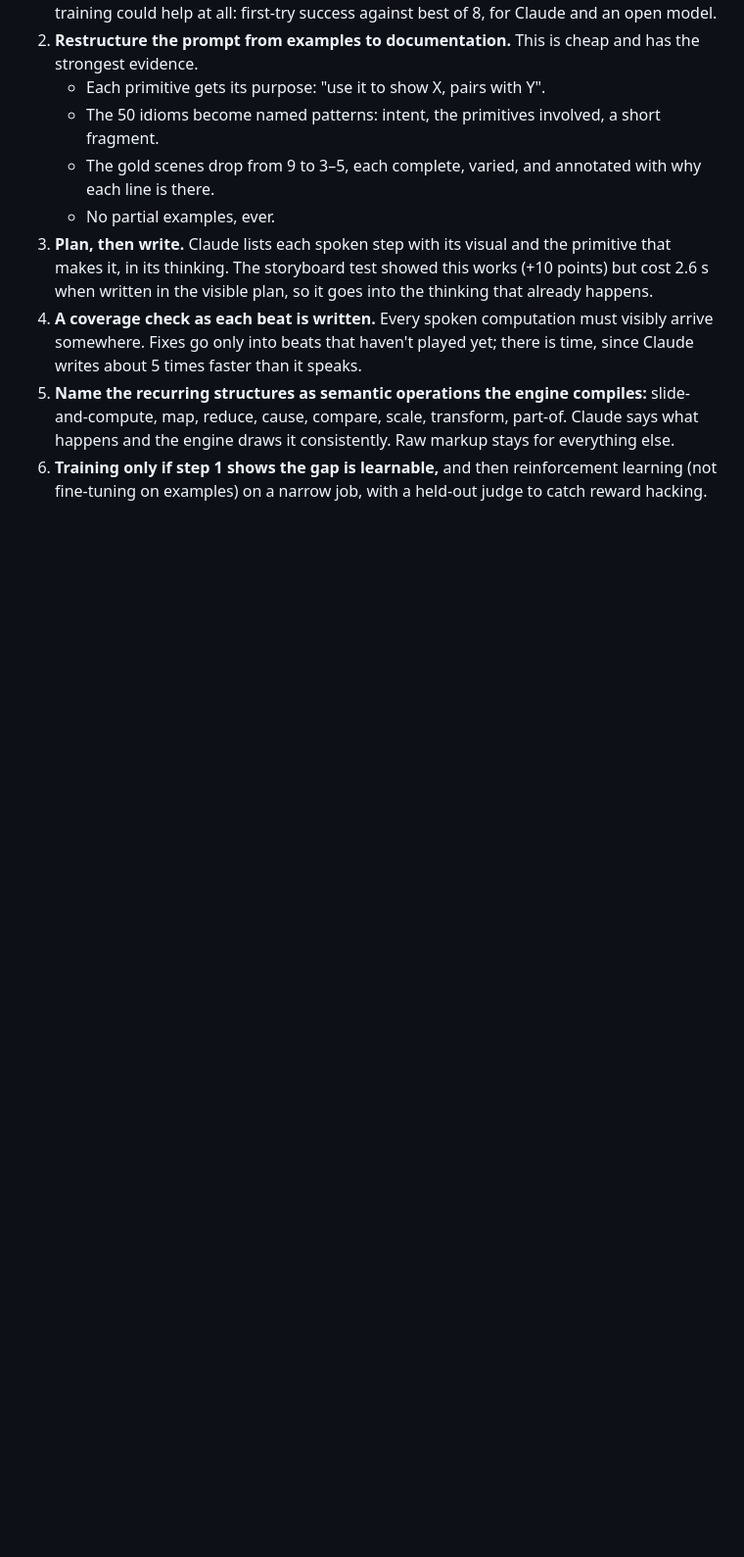
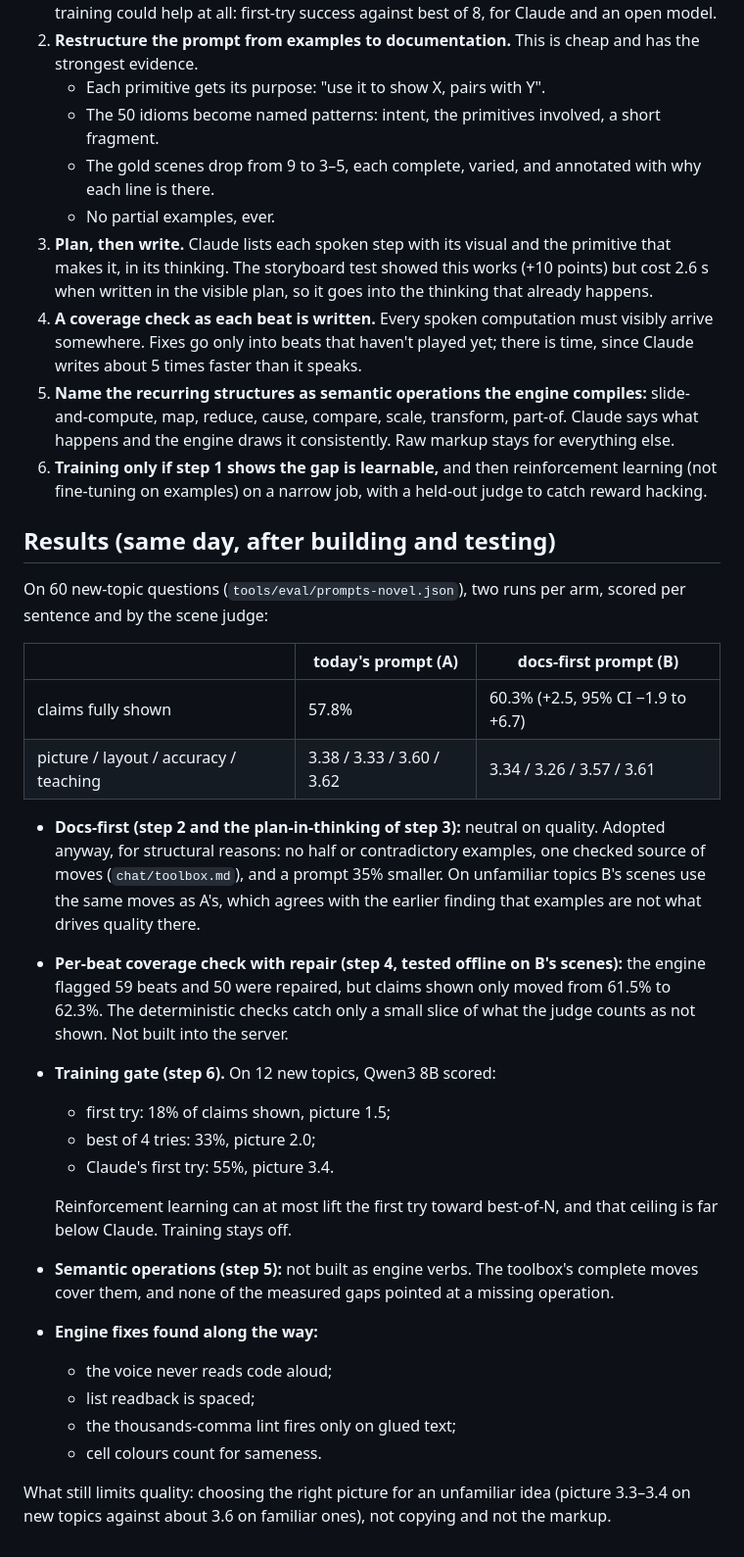
Before and after one commit to SohelDaniel/dan, a Markdown page: reports/Copying vs composing.md, the part around the change. Shown at 98% size. Drawn GitHub-style; blank space fills up the shorter version.

Commit message:
Report and handoff: what the docs-first prompt, the per-beat repair and the training gate measured; python blocks and pause-and-ask
Co-Authored-By: Claude Opus 5.5 <noreply@anthropic.com>

```diff
--- a/reports/Copying vs composing.md
+++ b/reports/Copying vs composing.md
@@ -60,3 +60,29 @@ Each scene's structural closeness to its nearest example (pairs of verbs and kin
    stays for everything else.
 6. **Training only if step 1 shows the gap is learnable,** and then reinforcement learning (not fine-tuning on examples)
    on a narrow job, with a held-out judge to catch reward hacking.
+
+## Results (same day, after building and testing)
+
+On 60 new-topic questions (`tools/eval/prompts-novel.json`), two runs per arm, scored per sentence and by the scene judge:
+
+| | today's prompt (A) | docs-first prompt (B) |
+|---|---|---|
+| claims fully shown | 57.8% | 60.3% (+2.5, 95% CI −1.9 to +6.7) |
+| picture / layout / accuracy / teaching | 3.38 / 3.33 / 3.60 / 3.62 | 3.34 / 3.26 / 3.57 / 3.61 |
+
+- **Docs-first (step 2 and the plan-in-thinking of step 3):** neutral on quality. Adopted anyway, for structural reasons: no half or contradictory examples, one checked source of moves (`chat/toolbox.md`), and a prompt 35% smaller. On unfamiliar topics B's scenes use the same moves as A's, which agrees with the earlier finding that examples are not what drives quality there.
+- **Per-beat coverage check with repair (step 4, tested offline on B's scenes):** the engine flagged 59 beats and 50 were repaired, but claims shown only moved from 61.5% to 62.3%. The deterministic checks catch only a small slice of what the judge counts as not shown. Not built into the server.
+- **Training gate (step 6).** On 12 new topics, Qwen3 8B scored:
+  - first try: 18% of claims shown, picture 1.5;
+  - best of 4 tries: 33%, picture 2.0;
+  - Claude's first try: 55%, picture 3.4.
+
+  Reinforcement learning can at most lift the first try toward best-of-N, and that ceiling is far below Claude. Training stays off.
+- **Semantic operations (step 5):** not built as engine verbs. The toolbox's complete moves cover them, and none of the measured gaps pointed at a missing operation.
+- **Engine fixes found along the way:**
+  - the voice never reads code aloud;
+  - list readback is spaced;
+  - the thousands-comma lint fires only on glued text;
+  - cell colours count for sameness.
+
+What still limits quality: choosing the right picture for an unfamiliar idea (picture 3.3–3.4 on new topics against about 3.6 on familiar ones), not copying and not the markup.
```
Also changed, not shown: docs/HANDOFF.md (+25 -0 lines).
